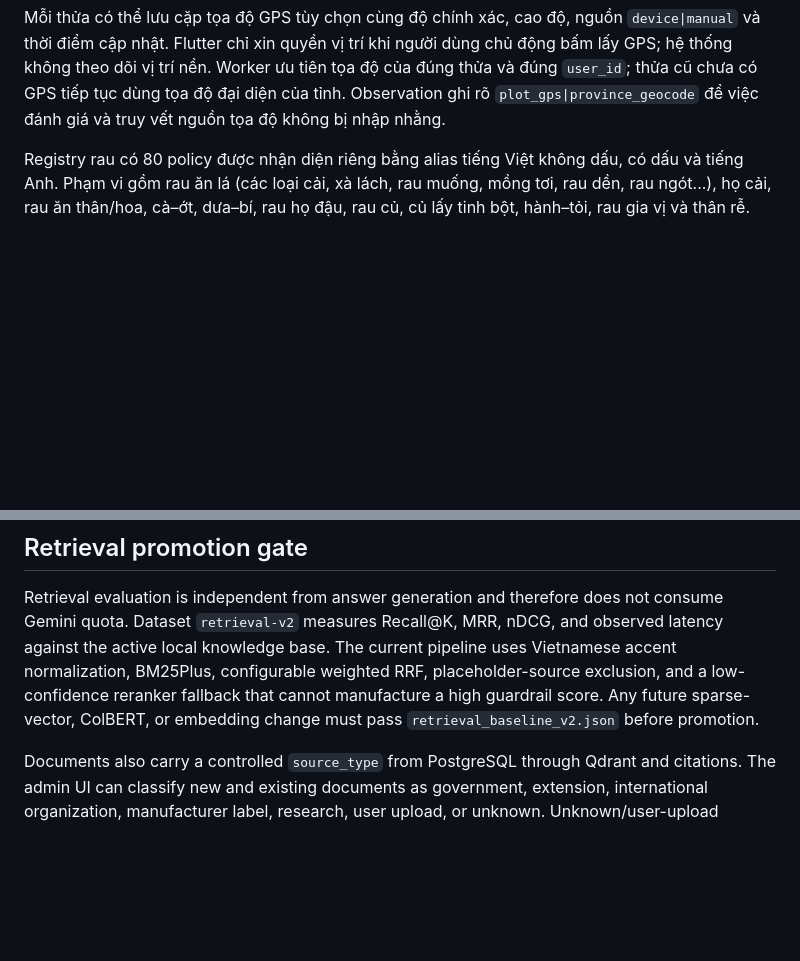
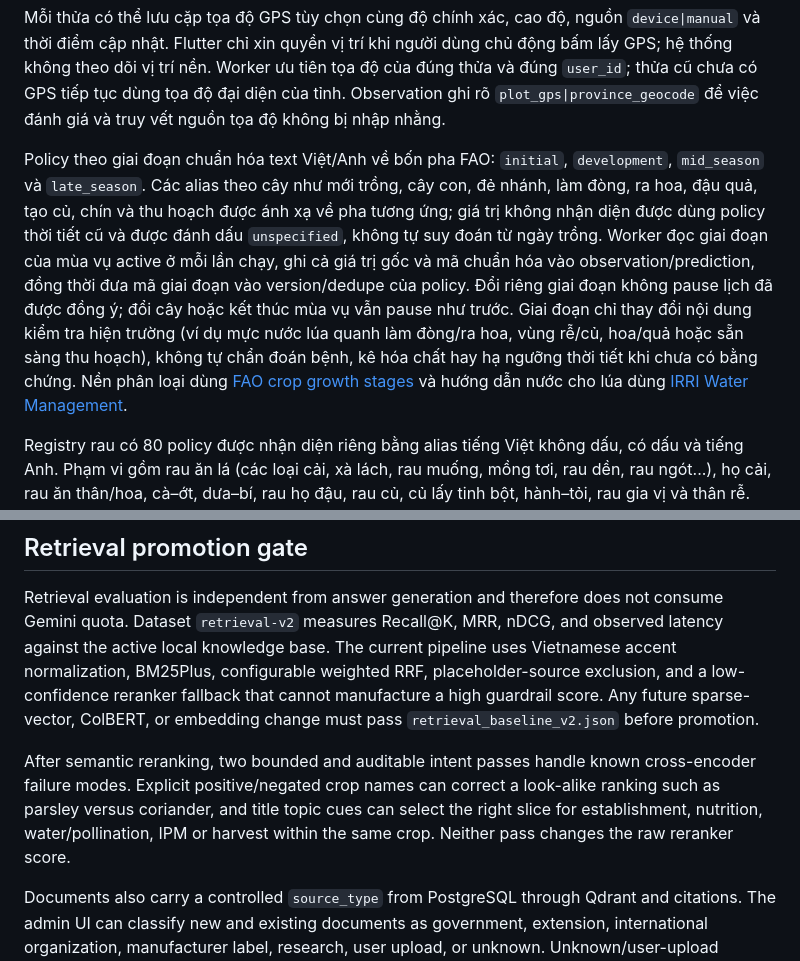
Before and after one commit to GiaHung305/Agrimin, a Markdown page: docs/agrimind-virtual-assistant-system-design.md, 2 parts joined by grey strips. GitHub-like rendering; blank space fills up the shorter version.

```diff
--- a/docs/agrimind-virtual-assistant-system-design.md
+++ b/docs/agrimind-virtual-assistant-system-design.md
@@ -44,6 +44,20 @@ chủ động bấm lấy GPS; hệ thống không theo dõi vị trí nền. Wo
 của đúng thửa và đúng `user_id`; thửa cũ chưa có GPS tiếp tục dùng tọa độ đại
 diện của tỉnh. Observation ghi rõ `plot_gps|province_geocode` để việc đánh giá và
 truy vết nguồn tọa độ không bị nhập nhằng.
+
+Policy theo giai đoạn chuẩn hóa text Việt/Anh về bốn pha FAO: `initial`,
+`development`, `mid_season` và `late_season`. Các alias theo cây như mới trồng,
+cây con, đẻ nhánh, làm đòng, ra hoa, đậu quả, tạo củ, chín và thu hoạch được ánh
+xạ về pha tương ứng; giá trị không nhận diện được dùng policy thời tiết cũ và
+được đánh dấu `unspecified`, không tự suy đoán từ ngày trồng. Worker đọc giai đoạn
+của mùa vụ active ở mỗi lần chạy, ghi cả giá trị gốc và mã chuẩn hóa vào
+observation/prediction, đồng thời đưa mã giai đoạn vào version/dedupe của policy.
+Đổi riêng giai đoạn không pause lịch đã được đồng ý; đổi cây hoặc kết thúc mùa vụ
+vẫn pause như trước. Giai đoạn chỉ thay đổi nội dung kiểm tra hiện trường (ví dụ
+mực nước lúa quanh làm đòng/ra hoa, vùng rễ/củ, hoa/quả hoặc sẵn sàng thu hoạch),
+không tự chẩn đoán bệnh, kê hóa chất hay hạ ngưỡng thời tiết khi chưa có bằng chứng.
+Nền phân loại dùng [FAO crop growth stages](https://www.fao.org/4/s2022e/s2022e02.htm)
+và hướng dẫn nước cho lúa dùng [IRRI Water Management](https://www.knowledgebank.irri.org/step-by-step-production/growth/water-management).
 
 Registry rau có 80 policy được nhận diện riêng bằng alias tiếng Việt không dấu,
 có dấu và tiếng Anh. Phạm vi gồm rau ăn lá (các loại cải, xà lách, rau muống,
@@ -203,6 +217,12 @@ RRF, placeholder-source exclusion, and a low-confidence reranker fallback that
 cannot manufacture a high guardrail score. Any future sparse-vector, ColBERT,
 or embedding change must pass `retrieval_baseline_v2.json` before promotion.
 
+After semantic reranking, two bounded and auditable intent passes handle known
+cross-encoder failure modes. Explicit positive/negated crop names can correct a
+look-alike ranking such as parsley versus coriander, and title topic cues can
+select the right slice for establishment, nutrition, water/pollination, IPM or
+harvest within the same crop. Neither pass changes the raw reranker score.
+
 Documents also carry a controlled `source_type` from PostgreSQL through Qdrant
 and citations. The admin UI can classify new and existing documents as
 government, extension, international organization, manufacturer label,
```
Also changed, not shown: AGENTS.md (added, +133 -0 lines), REPORT.md (deleted, +0 -115 lines).
